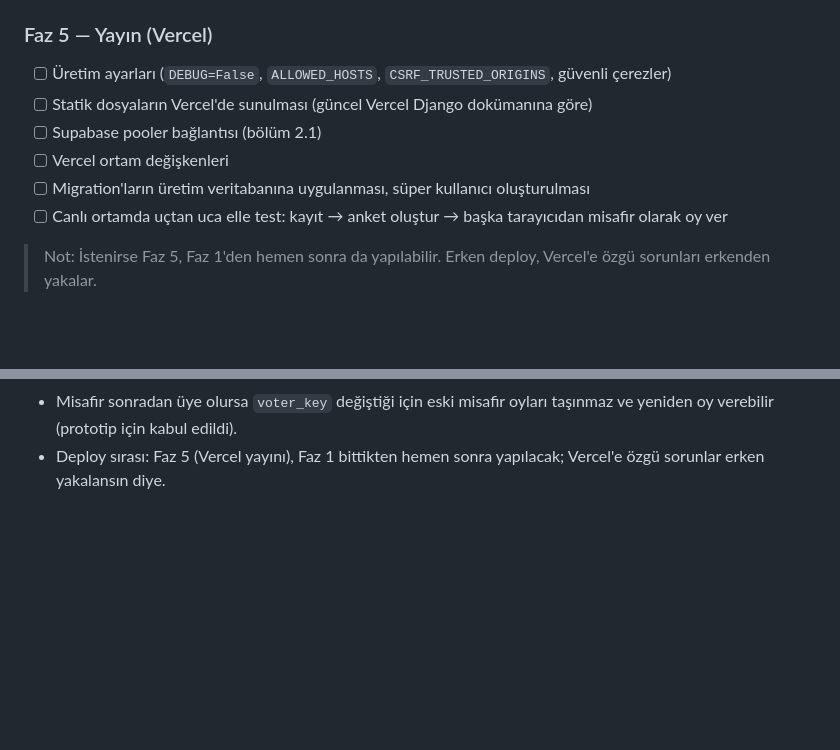
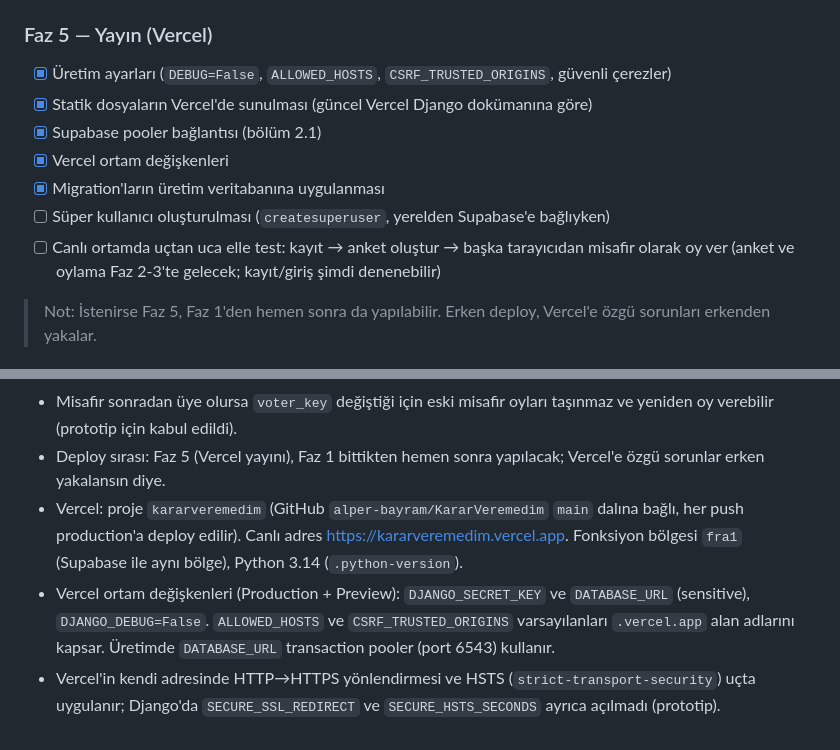
Before and after one commit to alper-bayram/KararVeremedim, a Markdown page: docs/KararVeremedim.md, 2 parts joined by grey strips. Rendered like a GitHub page; blank space fills up the shorter version.

Commit message:
docs: record Vercel deployment and tick Phase 5 items
- Deploy the app to Vercel (project kararveremedim, region fra1, Python 3.14)
  with auto-deploys from main and production env vars configured
- Verify live pages, static files, secure cookies and a database read
  through the Supabase transaction pooler
- Tick the Phase 5 items that are done; superuser creation and the
  end-to-end manual test remain open
- Note the Vercel setup in the spec's open decisions and CLAUDE.md

```diff
--- a/docs/KararVeremedim.md
+++ b/docs/KararVeremedim.md
@@ -483,12 +483,13 @@ Her faz tek başına çalışan, test edilebilir bir sonuç üretir. Tamamlanan
 - [ ] Sayfa başlıkları ve temel meta etiketleri (anket sorusu `<title>`'da)
 
 ### Faz 5 — Yayın (Vercel)
-- [ ] Üretim ayarları (`DEBUG=False`, `ALLOWED_HOSTS`, `CSRF_TRUSTED_ORIGINS`, güvenli çerezler)
-- [ ] Statik dosyaların Vercel'de sunulması (güncel Vercel Django dokümanına göre)
-- [ ] Supabase pooler bağlantısı (bölüm 2.1)
-- [ ] Vercel ortam değişkenleri
-- [ ] Migration'ların üretim veritabanına uygulanması, süper kullanıcı oluşturulması
-- [ ] Canlı ortamda uçtan uca elle test: kayıt → anket oluştur → başka tarayıcıdan misafir olarak oy ver
+- [x] Üretim ayarları (`DEBUG=False`, `ALLOWED_HOSTS`, `CSRF_TRUSTED_ORIGINS`, güvenli çerezler)
+- [x] Statik dosyaların Vercel'de sunulması (güncel Vercel Django dokümanına göre)
+- [x] Supabase pooler bağlantısı (bölüm 2.1)
+- [x] Vercel ortam değişkenleri
+- [x] Migration'ların üretim veritabanına uygulanması
+- [ ] Süper kullanıcı oluşturulması (`createsuperuser`, yerelden Supabase'e bağlıyken)
+- [ ] Canlı ortamda uçtan uca elle test: kayıt → anket oluştur → başka tarayıcıdan misafir olarak oy ver (anket ve oylama Faz 2-3'te gelecek; kayıt/giriş şimdi denenebilir)
 
 > Not: İstenirse Faz 5, Faz 1'den hemen sonra da yapılabilir. Erken deploy, Vercel'e özgü sorunları erkenden yakalar.
 
@@ -541,3 +542,6 @@ Her faz tek başına çalışan, test edilebilir bir sonuç üretir. Tamamlanan
 - "Popüler" sıralaması: son 24 saatte verilen oy sayısına göre; eşitlikte yeni olan öne çıkar.
 - Misafir sonradan üye olursa `voter_key` değiştiği için eski misafir oyları taşınmaz ve yeniden oy verebilir (prototip için kabul edildi).
 - Deploy sırası: Faz 5 (Vercel yayını), Faz 1 bittikten hemen sonra yapılacak; Vercel'e özgü sorunlar erken yakalansın diye.
+- Vercel: proje `kararveremedim` (GitHub `alper-bayram/KararVeremedim` `main` dalına bağlı, her push production'a deploy edilir). Canlı adres https://kararveremedim.vercel.app. Fonksiyon bölgesi `fra1` (Supabase ile aynı bölge), Python 3.14 (`.python-version`).
+- Vercel ortam değişkenleri (Production + Preview): `DJANGO_SECRET_KEY` ve `DATABASE_URL` (sensitive), `DJANGO_DEBUG=False`. `ALLOWED_HOSTS` ve `CSRF_TRUSTED_ORIGINS` varsayılanları `.vercel.app` alan adlarını kapsar. Üretimde `DATABASE_URL` transaction pooler (port 6543) kullanır.
+- Vercel'in kendi adresinde HTTP→HTTPS yönlendirmesi ve HSTS (`strict-transport-security`) uçta uygulanır; Django'da `SECURE_SSL_REDIRECT` ve `SECURE_HSTS_SECONDS` ayrıca açılmadı (prototip).
```
